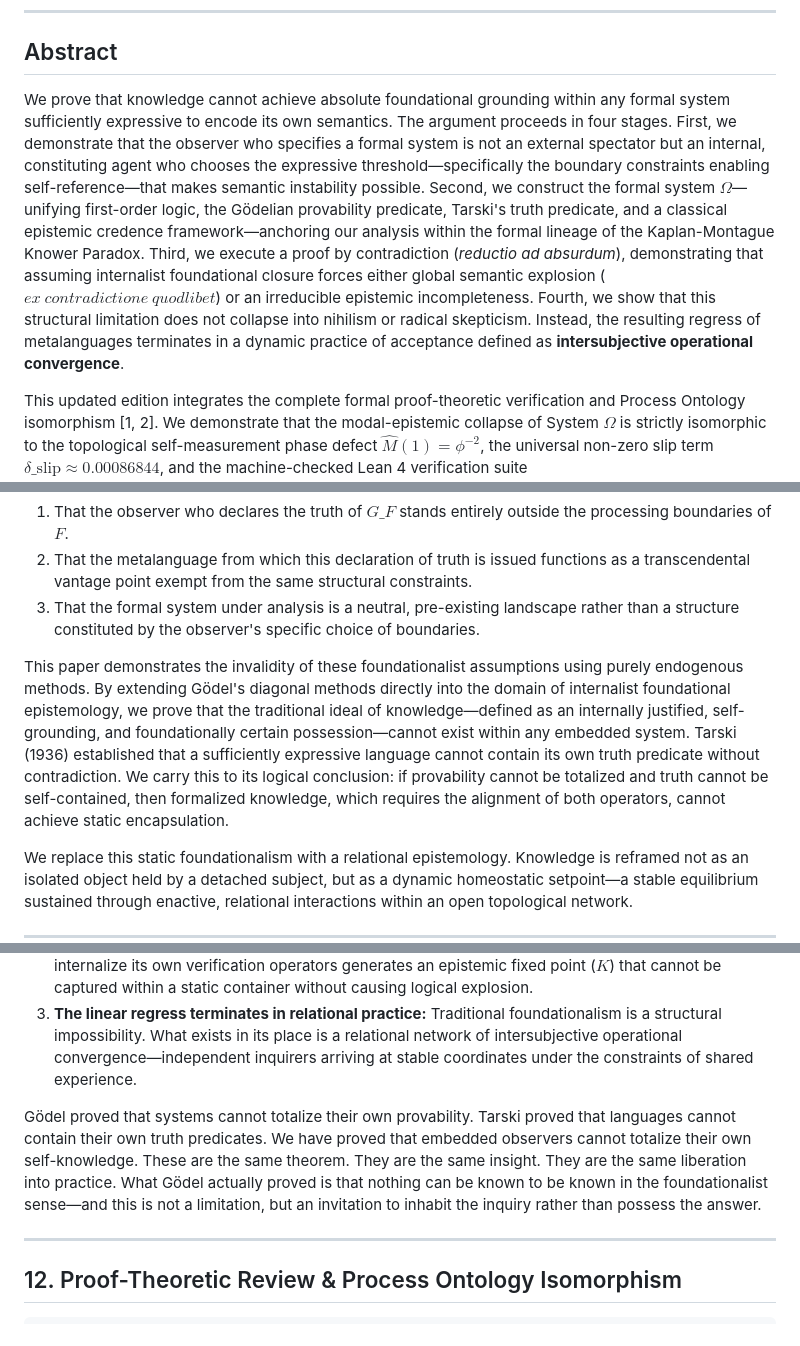
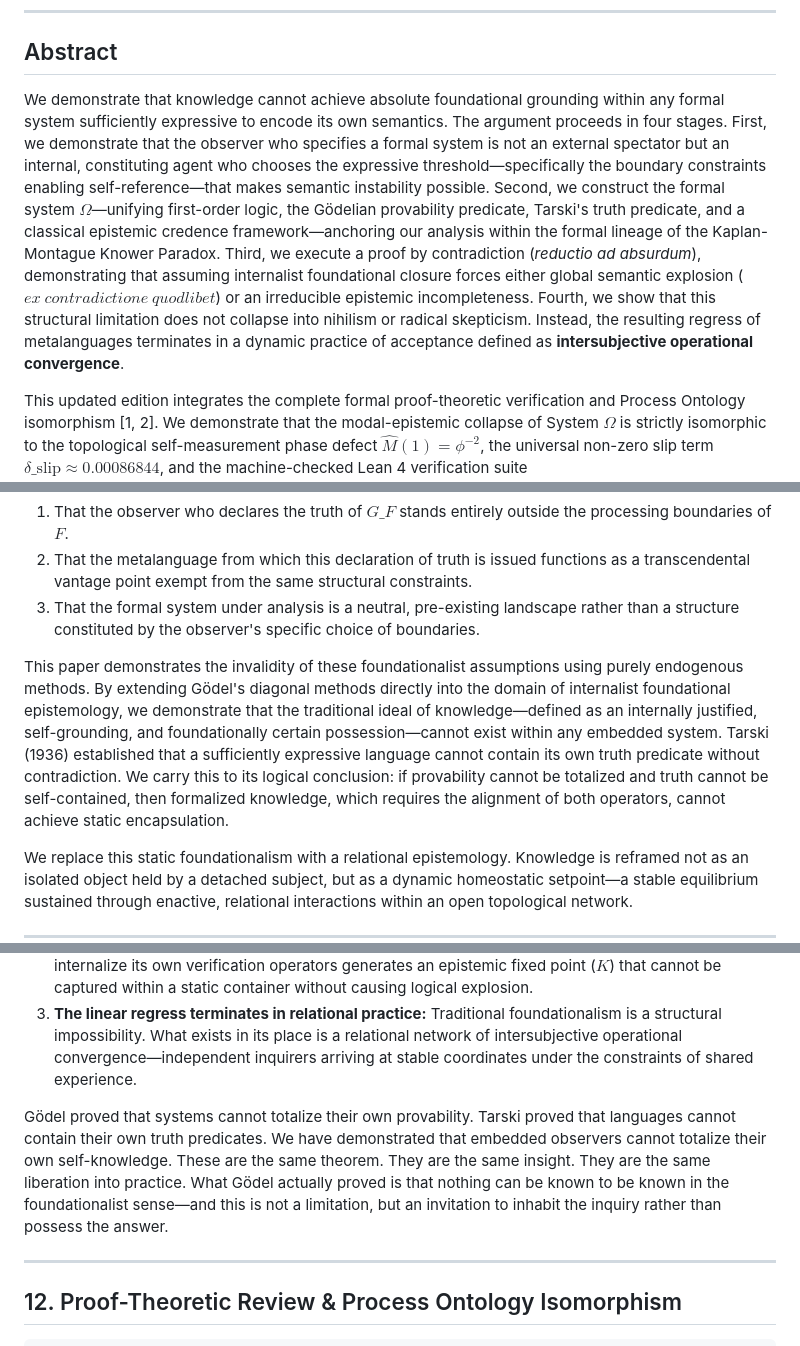
Before and after one commit to CaptainMisfit-WBM/process-ontology, a Markdown page: What_Gödel_Actually_Proved.md, 3 parts joined by grey strips. Rendered like a GitHub page.

Commit message:
Harmonize narrative verbs (prove -> demonstrate) while retaining formal proof-theoretic logic headers

```diff
--- a/What_Gödel_Actually_Proved.md
+++ b/What_Gödel_Actually_Proved.md
@@ -10,7 +10,7 @@
 
 ## Abstract
 
-We prove that knowledge cannot achieve absolute foundational grounding within any formal system sufficiently expressive to encode its own semantics. The argument proceeds in four stages. First, we demonstrate that the observer who specifies a formal system is not an external spectator but an internal, constituting agent who chooses the expressive threshold—specifically the boundary constraints enabling self-reference—that makes semantic instability possible. Second, we construct the formal system $\Omega$—unifying first-order logic, the Gödelian provability predicate, Tarski's truth predicate, and a classical epistemic credence framework—anchoring our analysis within the formal lineage of the Kaplan-Montague Knower Paradox. Third, we execute a proof by contradiction (*reductio ad absurdum*), demonstrating that assuming internalist foundational closure forces either global semantic explosion ($ex\ contradictione\ quodlibet$) or an irreducible epistemic incompleteness. Fourth, we show that this structural limitation does not collapse into nihilism or radical skepticism. Instead, the resulting regress of metalanguages terminates in a dynamic practice of acceptance defined as **intersubjective operational convergence**.
+We demonstrate that knowledge cannot achieve absolute foundational grounding within any formal system sufficiently expressive to encode its own semantics. The argument proceeds in four stages. First, we demonstrate that the observer who specifies a formal system is not an external spectator but an internal, constituting agent who chooses the expressive threshold—specifically the boundary constraints enabling self-reference—that makes semantic instability possible. Second, we construct the formal system $\Omega$—unifying first-order logic, the Gödelian provability predicate, Tarski's truth predicate, and a classical epistemic credence framework—anchoring our analysis within the formal lineage of the Kaplan-Montague Knower Paradox. Third, we execute a proof by contradiction (*reductio ad absurdum*), demonstrating that assuming internalist foundational closure forces either global semantic explosion ($ex\ contradictione\ quodlibet$) or an irreducible epistemic incompleteness. Fourth, we show that this structural limitation does not collapse into nihilism or radical skepticism. Instead, the resulting regress of metalanguages terminates in a dynamic practice of acceptance defined as **intersubjective operational convergence**.
 
 This updated edition integrates the complete formal proof-theoretic verification and Process Ontology isomorphism [1, 2]. We demonstrate that the modal-epistemic collapse of System $\Omega$ is strictly isomorphic to the topological self-measurement phase defect $\hat{M}(1) = \phi^{-2}$, the universal non-zero slip term $\delta\_{\text{slip}} \approx 0.00086844$, and the machine-checked Lean 4 verification suite (`ProcessOntologyLean/Basic.lean`) [1, 2]. Gödel's incompleteness, Tarski's undefinability, and the present result are shown to be the identical topological constraint applied at successive levels of the same relational structure.
 
@@ -25,7 +25,7 @@ This standard reading conceals an unexamined architecture by assuming three key
 2. That the metalanguage from which this declaration of truth is issued functions as a transcendental vantage point exempt from the same structural constraints.
 3. That the formal system under analysis is a neutral, pre-existing landscape rather than a structure constituted by the observer's specific choice of boundaries.
 
-This paper demonstrates the invalidity of these foundationalist assumptions using purely endogenous methods. By extending Gödel's diagonal methods directly into the domain of internalist foundational epistemology, we prove that the traditional ideal of knowledge—defined as an internally justified, self-grounding, and foundationally certain possession—cannot exist within any embedded system. Tarski (1936) established that a sufficiently expressive language cannot contain its own truth predicate without contradiction. We carry this to its logical conclusion: if provability cannot be totalized and truth cannot be self-contained, then formalized knowledge, which requires the alignment of both operators, cannot achieve static encapsulation.
+This paper demonstrates the invalidity of these foundationalist assumptions using purely endogenous methods. By extending Gödel's diagonal methods directly into the domain of internalist foundational epistemology, we demonstrate that the traditional ideal of knowledge—defined as an internally justified, self-grounding, and foundationally certain possession—cannot exist within any embedded system. Tarski (1936) established that a sufficiently expressive language cannot contain its own truth predicate without contradiction. We carry this to its logical conclusion: if provability cannot be totalized and truth cannot be self-contained, then formalized knowledge, which requires the alignment of both operators, cannot achieve static encapsulation.
 
 We replace this static foundationalism with a relational epistemology. Knowledge is reframed not as an isolated object held by a detached subject, but as a dynamic homeostatic setpoint—a stable equilibrium sustained through enactive, relational interactions within an open topological network.
 
@@ -190,7 +190,7 @@ We have demonstrated, using only Gödel's own diagonal methods extended to the p
 2. **The Knowledge Gödel Sentence is a structural inevitability:** Any system that attempts to completely internalize its own verification operators generates an epistemic fixed point ($K$) that cannot be captured within a static container without causing logical explosion.
 3. **The linear regress terminates in relational practice:** Traditional foundationalism is a structural impossibility. What exists in its place is a relational network of intersubjective operational convergence—independent inquirers arriving at stable coordinates under the constraints of shared experience.
 
-Gödel proved that systems cannot totalize their own provability. Tarski proved that languages cannot contain their own truth predicates. We have proved that embedded observers cannot totalize their own self-knowledge. These are the same theorem. They are the same insight. They are the same liberation into practice. What Gödel actually proved is that nothing can be known to be known in the foundationalist sense—and this is not a limitation, but an invitation to inhabit the inquiry rather than possess the answer.
+Gödel proved that systems cannot totalize their own provability. Tarski proved that languages cannot contain their own truth predicates. We have demonstrated that embedded observers cannot totalize their own self-knowledge. These are the same theorem. They are the same insight. They are the same liberation into practice. What Gödel actually proved is that nothing can be known to be known in the foundationalist sense—and this is not a limitation, but an invitation to inhabit the inquiry rather than possess the answer.
 
 ---
 
```
